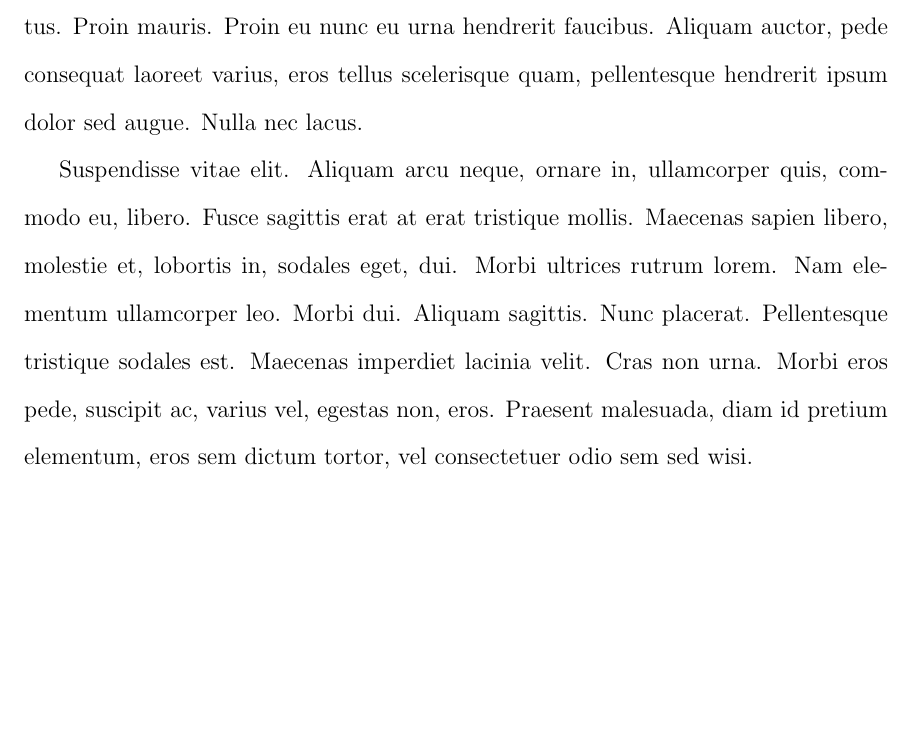
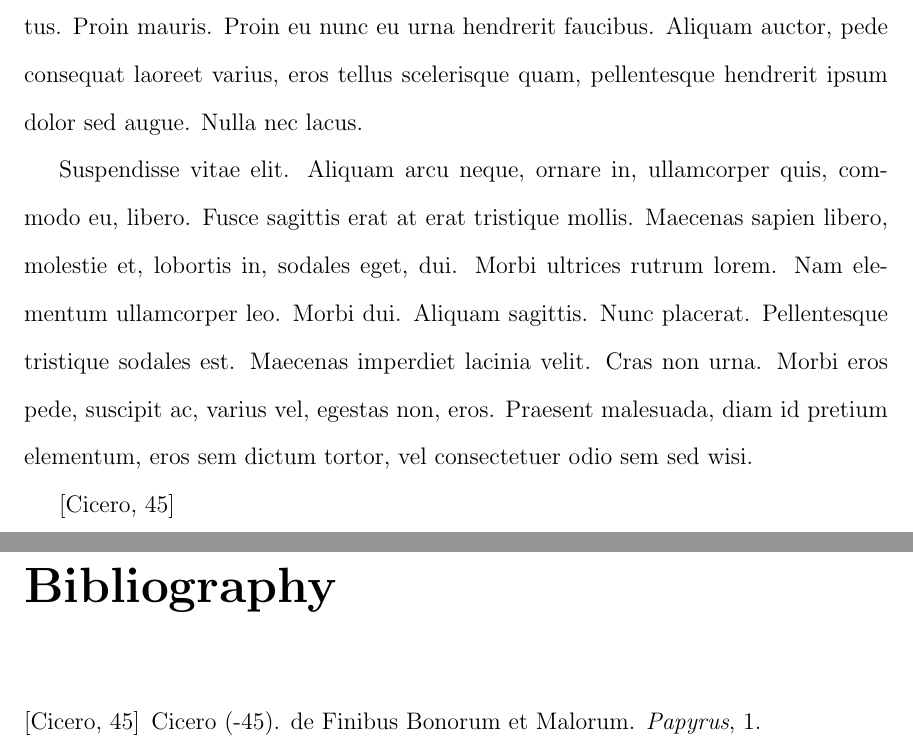
Before and after one commit to garydoranjr/cwru-latex-dissertation, a LaTeX thesis (sample.tex, which reads sample.bib): part of page 15 of 15 before the commit and two parts of pages 15 and 16 of 16 after it, the two joined at a grey line, cut so that both start at the same text, the shorter picture padded with empty space. Compiled offline with pdfLaTeX.

Commit message:
Changes to use and test bibliography

```diff
--- /dev/null
+++ b/sample.bib
@@ -0,0 +1,7 @@
+@ARTICLE{lipsum,
+author = {Cicero},
+journal = {Papyrus},
+title = {{de Finibus Bonorum et Malorum}},
+volume = {1},
+year = {-45}
+}
```
Also changed, not shown: sample.tex (+3 -3 lines), 1 other file.
